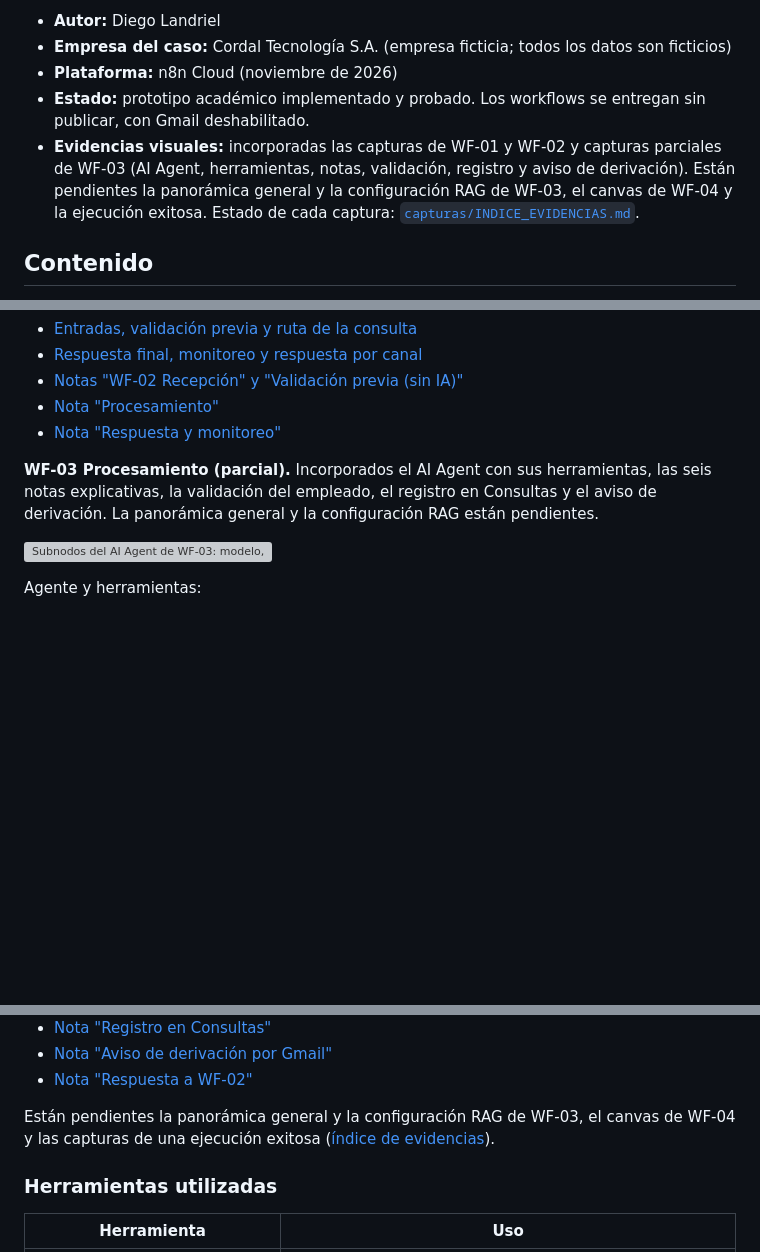
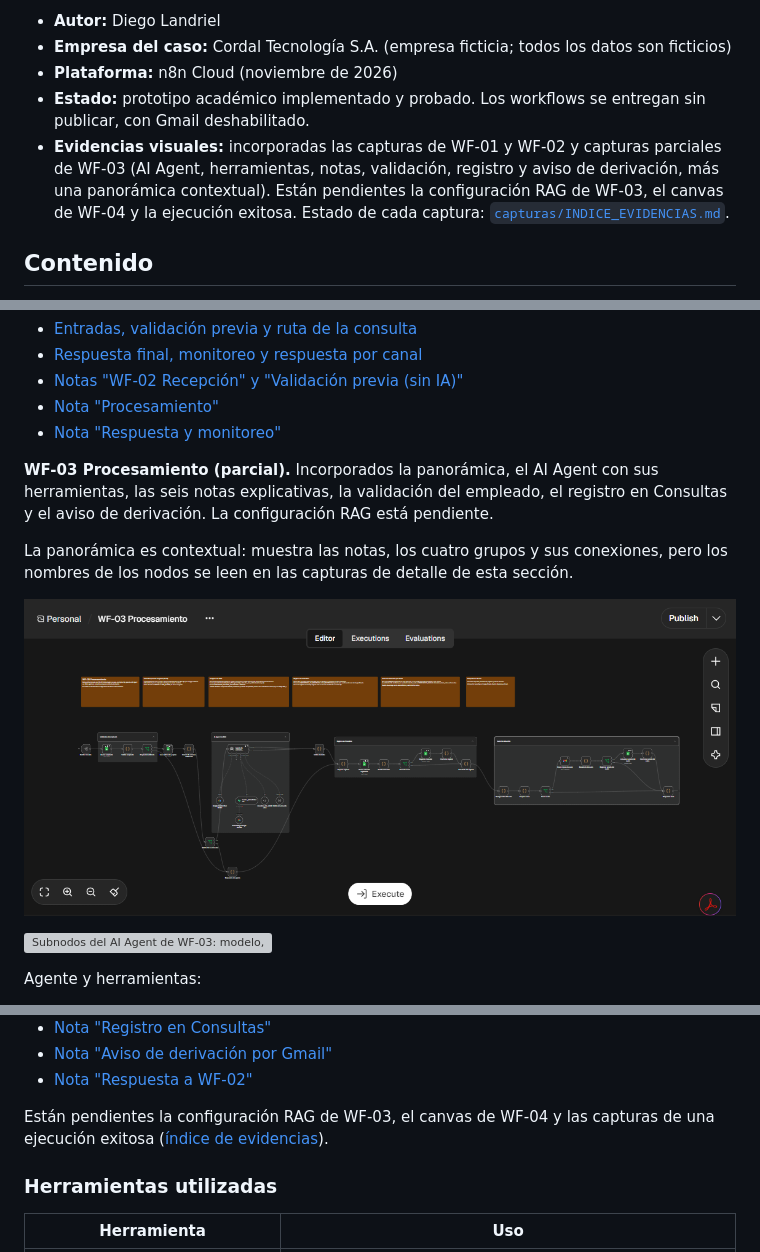
Before and after one commit to dielandriel/proyecto-final-ai-automation-n8n-rag, a Markdown page: README.md, 3 parts joined by grey strips. Drawn GitHub-style; pictures changed too: capturas/03_WF-03_canvas.png (added); blank space fills up the shorter version; grey boxes are pictures that could not be loaded.

```diff
--- a/README.md
+++ b/README.md
@@ -6,7 +6,7 @@
 - **Empresa del caso:** Cordal Tecnología S.A. (empresa ficticia; todos los datos son ficticios)
 - **Plataforma:** n8n Cloud (noviembre de 2026)
 - **Estado:** prototipo académico implementado y probado. Los workflows se entregan sin publicar, con Gmail deshabilitado.
-- **Evidencias visuales:** incorporadas las capturas de WF-01 y WF-02 y capturas parciales de WF-03 (AI Agent, herramientas, notas, validación, registro y aviso de derivación). Están pendientes la panorámica general y la configuración RAG de WF-03, el canvas de WF-04 y la ejecución exitosa. Estado de cada captura: [`capturas/INDICE_EVIDENCIAS.md`](capturas/INDICE_EVIDENCIAS.md).
+- **Evidencias visuales:** incorporadas las capturas de WF-01 y WF-02 y capturas parciales de WF-03 (AI Agent, herramientas, notas, validación, registro y aviso de derivación, más una panorámica contextual). Están pendientes la configuración RAG de WF-03, el canvas de WF-04 y la ejecución exitosa. Estado de cada captura: [`capturas/INDICE_EVIDENCIAS.md`](capturas/INDICE_EVIDENCIAS.md).
 
 ## Contenido
 
@@ -119,7 +119,11 @@ Detalles:
 - [Nota "Procesamiento"](capturas/02b_WF-02_nota_procesamiento.png)
 - [Nota "Respuesta y monitoreo"](capturas/02c_WF-02_nota_respuesta_monitoreo.png)
 
-**WF-03 Procesamiento (parcial).** Incorporados el AI Agent con sus herramientas, las seis notas explicativas, la validación del empleado, el registro en Consultas y el aviso de derivación. La panorámica general y la configuración RAG están pendientes.
+**WF-03 Procesamiento (parcial).** Incorporados la panorámica, el AI Agent con sus herramientas, las seis notas explicativas, la validación del empleado, el registro en Consultas y el aviso de derivación. La configuración RAG está pendiente.
+
+La panorámica es contextual: muestra las notas, los cuatro grupos y sus conexiones, pero los nombres de los nodos se leen en las capturas de detalle de esta sección.
+
+![Canvas de WF-03 Procesamiento (panorámica contextual)](capturas/03_WF-03_canvas.png)
 
 ![Subnodos del AI Agent de WF-03: modelo, herramientas y salida estructurada](capturas/03b2_WF-03_herramientas.png)
 
@@ -151,7 +155,7 @@ Notas explicativas:
 - [Nota "Aviso de derivación por Gmail"](capturas/03n5_WF-03_nota_aviso.png)
 - [Nota "Respuesta a WF-02"](capturas/03n6_WF-03_nota_respuesta.png)
 
-Están pendientes la panorámica general y la configuración RAG de WF-03, el canvas de WF-04 y las capturas de una ejecución exitosa ([índice de evidencias](capturas/INDICE_EVIDENCIAS.md)).
+Están pendientes la configuración RAG de WF-03, el canvas de WF-04 y las capturas de una ejecución exitosa ([índice de evidencias](capturas/INDICE_EVIDENCIAS.md)).
 
 ### Herramientas utilizadas
 
```
Also changed, not shown: other parts of README.md (+2 -2 lines), capturas/INDICE_EVIDENCIAS.md (+15 -4 lines).
